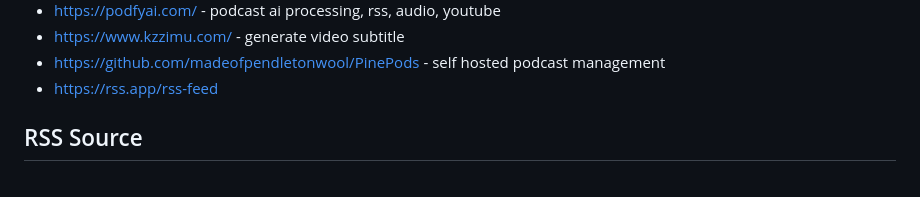
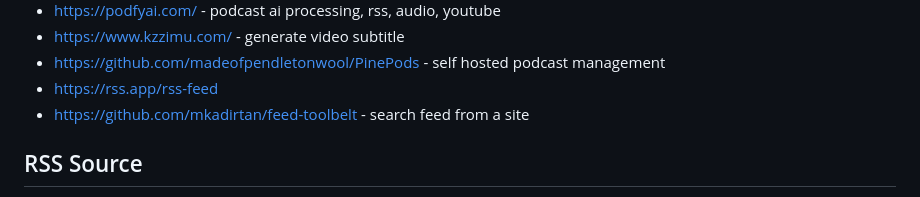
Before and after one commit to Akagi201/rss, a Markdown page: README.md, the part around the change. GitHub-like rendering.

Commit message:
docs: add tool

```diff
--- a/README.md
+++ b/README.md
@@ -48,6 +48,7 @@
 * <https://www.kzzimu.com/> - generate video subtitle
 * <https://github.com/madeofpendletonwool/PinePods> - self hosted podcast management
 * <https://rss.app/rss-feed>
+* <https://github.com/mkadirtan/feed-toolbelt> - search feed from a site
 
 ## RSS Source
 
```
